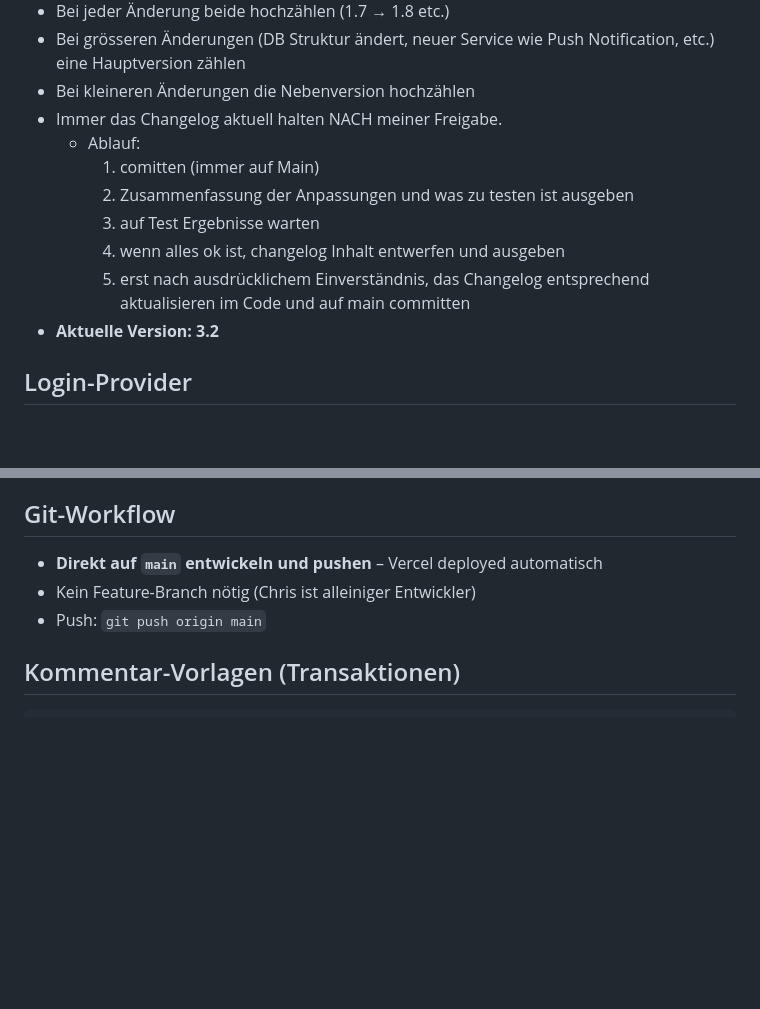
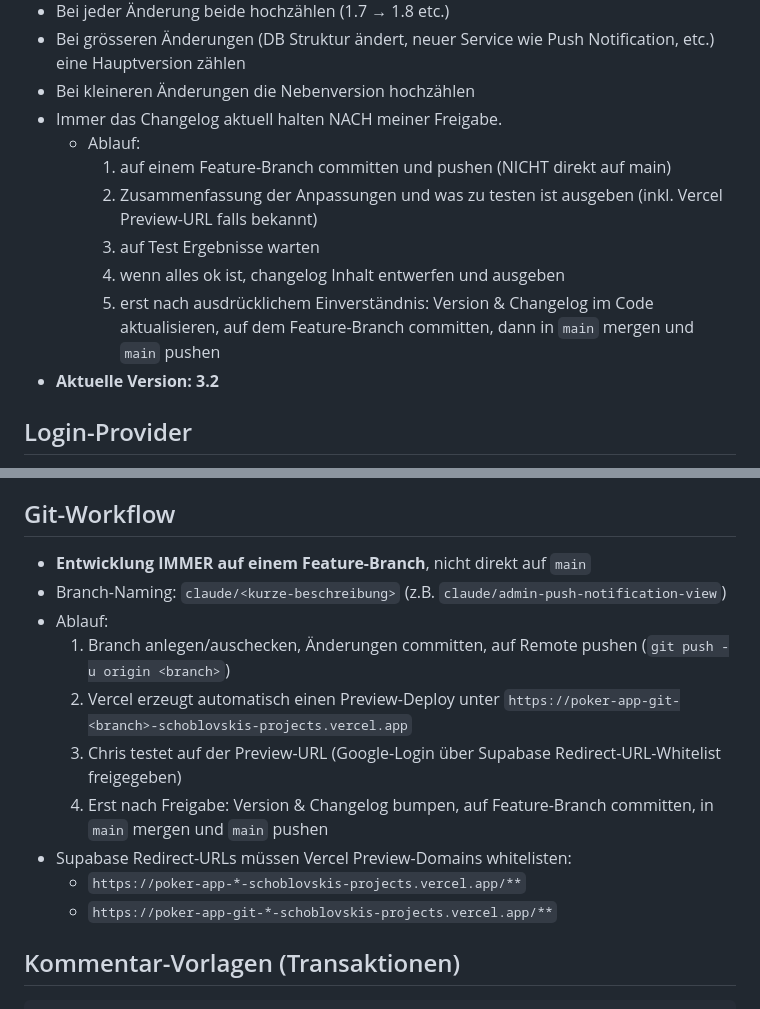
Before and after one commit to schoblovski/poker-app, a Markdown page: CLAUDE.md, 2 parts joined by grey strips. Drawn GitHub-style; blank space fills up the shorter version.

Commit message:
Doku: Git-Workflow auf Feature-Branches umgestellt
CLAUDE.md beschreibt jetzt den neuen Ablauf: Entwicklung auf einem
Feature-Branch, Test via Vercel Preview-Deploy, Merge in main erst
nach Freigabe + Version/Changelog-Update.

```diff
--- a/CLAUDE.md
+++ b/CLAUDE.md
@@ -236,11 +236,11 @@ Pokerkasse = Bankkonto - Summe(alle Spieler-Kontostände ohne Bank) (Status des
 - Bei kleineren Änderungen die Nebenversion hochzählen
 - Immer das Changelog aktuell halten NACH meiner Freigabe.
   - Ablauf:
-    1. comitten (immer auf Main)
-    2. Zusammenfassung der Anpassungen und was zu testen ist ausgeben
+    1. auf einem Feature-Branch committen und pushen (NICHT direkt auf main)
+    2. Zusammenfassung der Anpassungen und was zu testen ist ausgeben (inkl. Vercel Preview-URL falls bekannt)
     3. auf Test Ergebnisse warten
     4. wenn alles ok ist, changelog Inhalt entwerfen und ausgeben
-    5. erst nach ausdrücklichem Einverständnis, das Changelog entsprechend aktualisieren im Code und auf main committen
+    5. erst nach ausdrücklichem Einverständnis: Version & Changelog im Code aktualisieren, auf dem Feature-Branch committen, dann in `main` mergen und `main` pushen
 - **Aktuelle Version: 3.2**
 
 ## Login-Provider
@@ -332,9 +332,16 @@ Sonder-Eintrag: Bank (ist_bank=true)
 
 ## Git-Workflow
 
-- **Direkt auf `main` entwickeln und pushen** – Vercel deployed automatisch
-- Kein Feature-Branch nötig (Chris ist alleiniger Entwickler)
-- Push: `git push origin main`
+- **Entwicklung IMMER auf einem Feature-Branch**, nicht direkt auf `main`
+- Branch-Naming: `claude/<kurze-beschreibung>` (z.B. `claude/admin-push-notification-view`)
+- Ablauf:
+  1. Branch anlegen/auschecken, Änderungen committen, auf Remote pushen (`git push -u origin <branch>`)
+  2. Vercel erzeugt automatisch einen Preview-Deploy unter `https://poker-app-git-<branch>-schoblovskis-projects.vercel.app`
+  3. Chris testet auf der Preview-URL (Google-Login über Supabase Redirect-URL-Whitelist freigegeben)
+  4. Erst nach Freigabe: Version & Changelog bumpen, auf Feature-Branch committen, in `main` mergen und `main` pushen
+- Supabase Redirect-URLs müssen Vercel Preview-Domains whitelisten:
+  - `https://poker-app-*-schoblovskis-projects.vercel.app/**`
+  - `https://poker-app-git-*-schoblovskis-projects.vercel.app/**`
 
 ## Kommentar-Vorlagen (Transaktionen)
 
```
